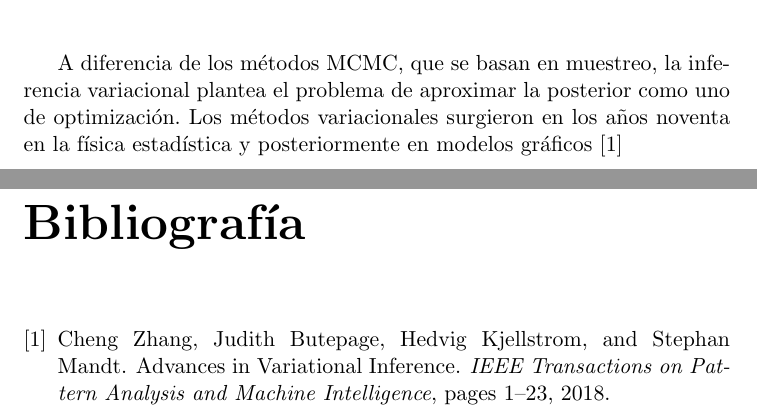
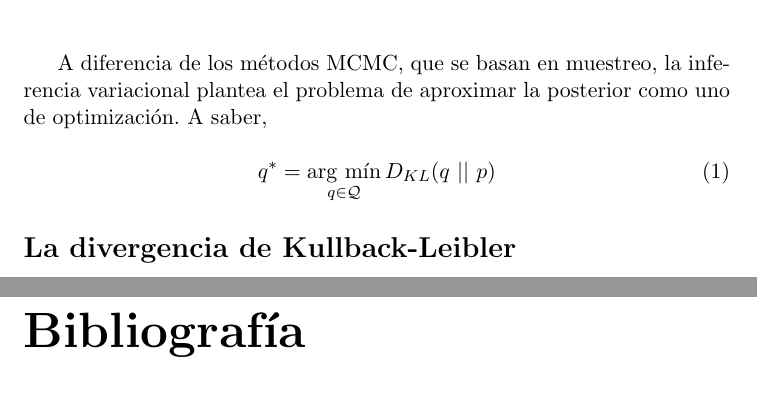
Before and after one commit to jarotter/tesis, a LaTeX book (tex/main.tex, which reads tex/chapters/2-vi.tex): two parts of pages 3 and 5 of 5, joined at a grey line, cut so that both start at the same text. Compiled offline with pdfLaTeX.

Commit message:
Empieza vi tex

```diff
--- a/tex/chapters/2-vi.tex
+++ b/tex/chapters/2-vi.tex
@@ -2,10 +2,17 @@
 \begin{document}
 
 \chapter*{Inferencia variacional}
-A diferencia de los métodos MCMC, que se basan en muestreo,  la inferencia
+A diferencia de los métodos MCMC, que se basan en muestreo, la inferencia
 variacional plantea el problema de aproximar la posterior como uno de
-optimización. Los métodos variacionales surgieron en los años noventa en la
-física estadística y posteriormente en modelos gráficos \cite{advances-vi}
-\biblio{}
+optimización. A saber,
+
+\begin{equation}
+q^* = \argmin _{q \in \mathcal{Q}} D_{KL}(q\ ||\ p)
+	\label{eqn:vi}
+\end{equation}
+
+\section*{La divergencia de Kullback-Leibler}
+
+
 
 \end{document}
```
